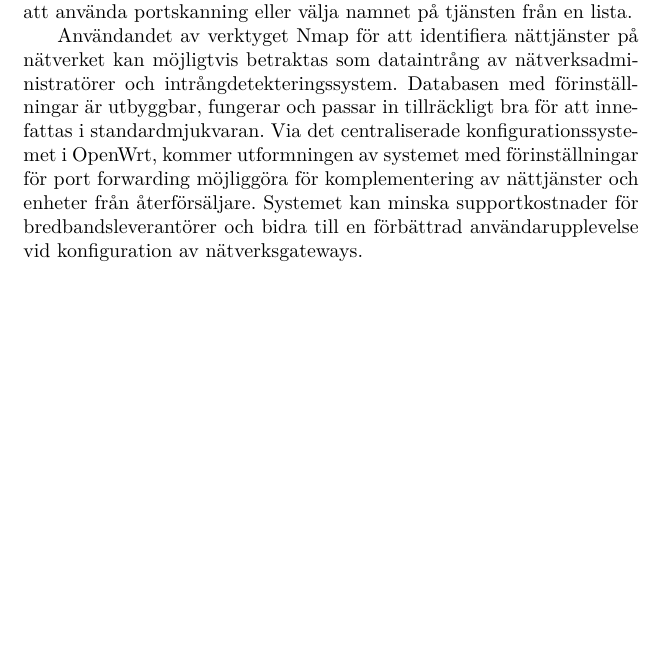
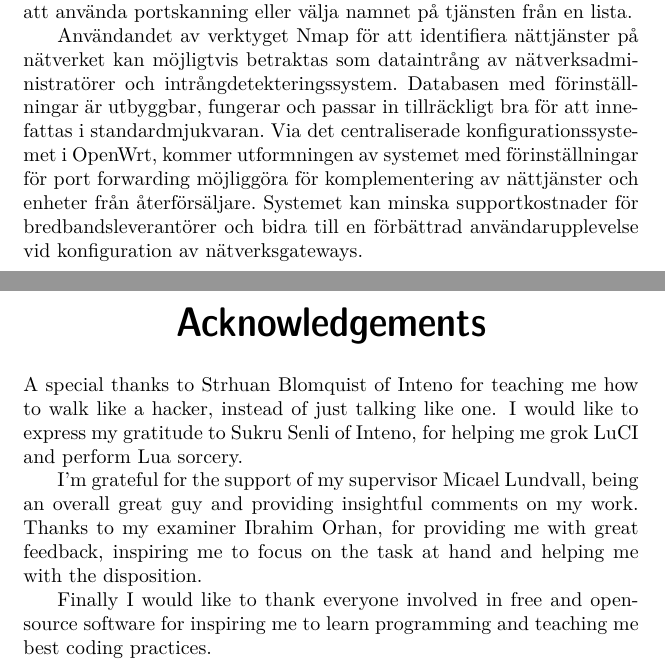
Before and after one commit to pinne/node_id-thesis, a LaTeX thesis (final/conf_id_gateways_kers-final.tex): part of page 5 of 33 before the commit and two parts of pages 5 and 7 of 36 after it, the two joined at a grey line, cut so that both start at the same text, the shorter picture padded with empty space. Compiled offline with pdfLaTeX.

Commit message:
Adding acknowledgements

```diff
--- a/final/conf_id_gateways_kers-final.tex
+++ b/final/conf_id_gateways_kers-final.tex
@@ -154,3 +154,14 @@ Systemet kan minska supportkostnader för bredbandsleverantörer och bidra till
 
 \end{foreignabstract}
 \clearpage
+
+\renewcommand{\abstractname}{Acknowledgements}
+\begin{abstract}
+A special thanks to Strhuan Blomquist of Inteno for teaching me how to walk like a hacker, instead of just talking like one.
+I would like to express my gratitude to Sukru Senli of Inteno, for helping me grok LuCI and perform Lua sorcery.
+
+I'm grateful for the support of my supervisor Micael Lundvall, being an overall great guy and providing insightful comments on my work.
+Thanks to my examiner Ibrahim Orhan, for providing me with great feedback, inspiring me to focus on the task at hand and helping me with the disposition.
+
+Finally I would like to thank everyone involved in free and open-source software for inspiring me to learn programming and teaching me best coding practices.
+\newpage
```
Also changed, not shown: final/conf_id_gateways_kers-final.tex (4 more changed lines).
